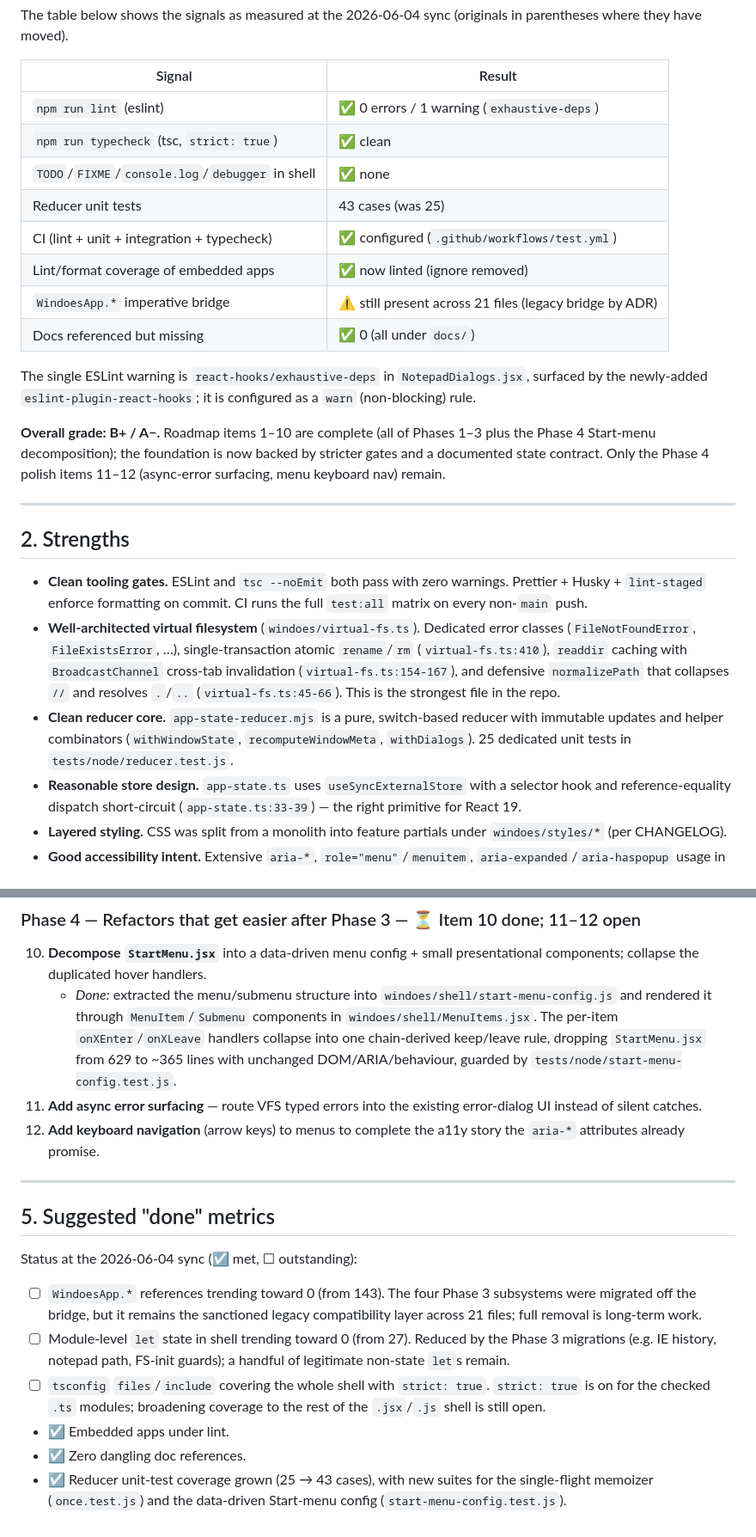
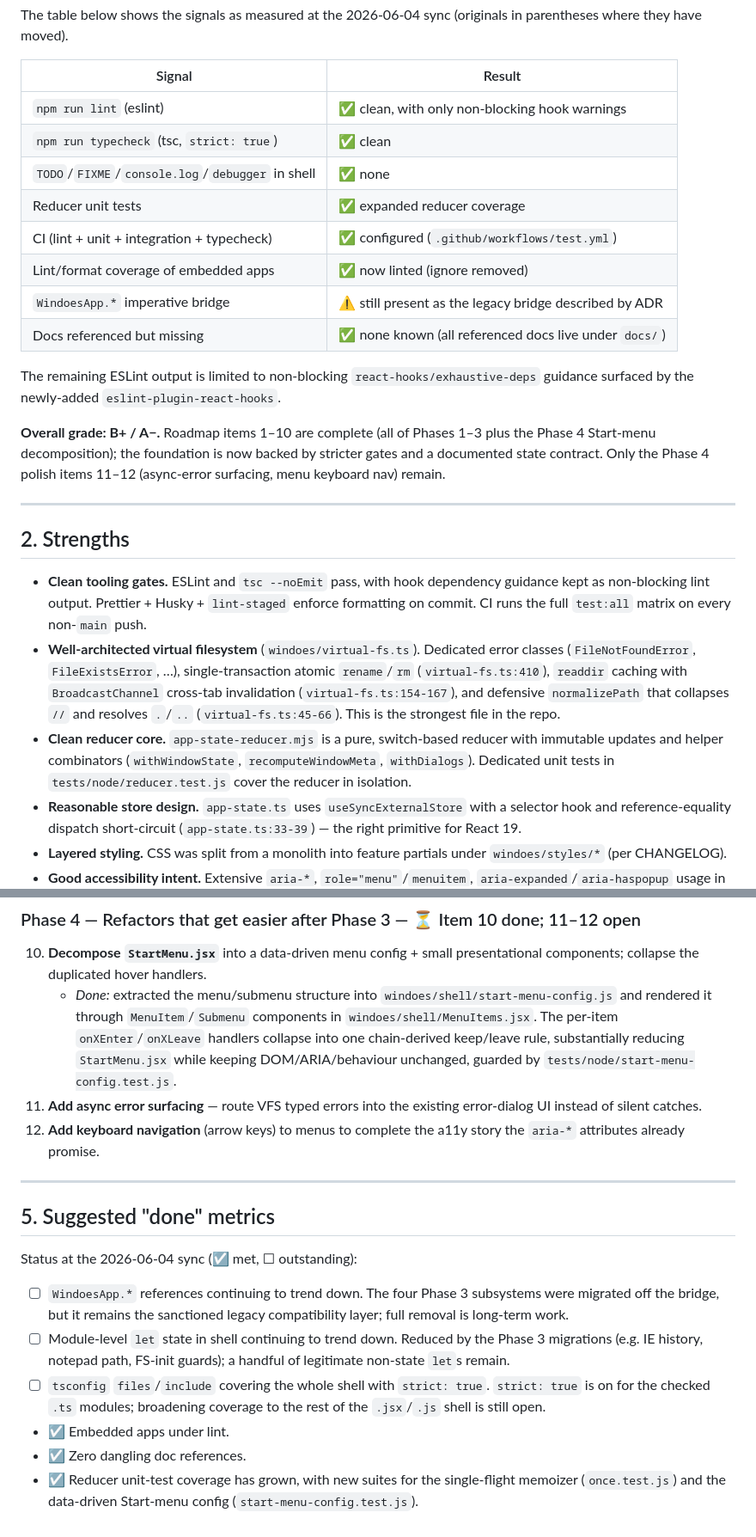
Before and after one commit to tauzen/windoes, a Markdown page: docs/code-quality-report.md, 2 parts joined by grey strips. Shown at 86% size. Drawn GitHub-style.

Commit message:
docs: make roadmap sync notes less brittle

```diff
--- a/docs/code-quality-report.md
+++ b/docs/code-quality-report.md
@@ -30,18 +30,18 @@ in parentheses where they have moved).
 
 | Signal                                           | Result                                                  |
 | ------------------------------------------------ | ------------------------------------------------------- |
-| `npm run lint` (eslint)                          | ✅ 0 errors / 1 warning (`exhaustive-deps`)             |
+| `npm run lint` (eslint)                          | ✅ clean, with only non-blocking hook warnings          |
 | `npm run typecheck` (tsc, `strict: true`)        | ✅ clean                                                |
 | `TODO`/`FIXME`/`console.log`/`debugger` in shell | ✅ none                                                 |
-| Reducer unit tests                               | 43 cases (was 25)                                       |
+| Reducer unit tests                               | ✅ expanded reducer coverage                            |
 | CI (lint + unit + integration + typecheck)       | ✅ configured (`.github/workflows/test.yml`)            |
 | Lint/format coverage of embedded apps            | ✅ now linted (ignore removed)                          |
-| `WindoesApp.*` imperative bridge                 | ⚠️ still present across 21 files (legacy bridge by ADR) |
-| Docs referenced but missing                      | ✅ 0 (all under `docs/`)                                |
+| `WindoesApp.*` imperative bridge                 | ⚠️ still present as the legacy bridge described by ADR  |
+| Docs referenced but missing                      | ✅ none known (all referenced docs live under `docs/`)  |
 
-The single ESLint warning is `react-hooks/exhaustive-deps` in
-`NotepadDialogs.jsx`, surfaced by the newly-added `eslint-plugin-react-hooks`;
-it is configured as a `warn` (non-blocking) rule.
+The remaining ESLint output is limited to non-blocking
+`react-hooks/exhaustive-deps` guidance surfaced by the newly-added
+`eslint-plugin-react-hooks`.
 
 **Overall grade: B+ / A−.** Roadmap items 1–10 are complete (all of Phases 1–3
 plus the Phase 4 Start-menu decomposition); the foundation is now backed by
@@ -52,9 +52,10 @@ stricter gates and a documented state contract. Only the Phase 4 polish items
 
 ## 2. Strengths
 
-- **Clean tooling gates.** ESLint and `tsc --noEmit` both pass with zero
-  warnings. Prettier + Husky + `lint-staged` enforce formatting on commit. CI
-  runs the full `test:all` matrix on every non-`main` push.
+- **Clean tooling gates.** ESLint and `tsc --noEmit` pass, with hook dependency
+  guidance kept as non-blocking lint output. Prettier + Husky + `lint-staged`
+  enforce formatting on commit. CI runs the full `test:all` matrix on every
+  non-`main` push.
 - **Well-architected virtual filesystem** (`windoes/virtual-fs.ts`). Dedicated
   error classes (`FileNotFoundError`, `FileExistsError`, …), single-transaction
   atomic `rename`/`rm` (`virtual-fs.ts:410`), `readdir` caching with
@@ -63,8 +64,8 @@ stricter gates and a documented state contract. Only the Phase 4 polish items
   (`virtual-fs.ts:45-66`). This is the strongest file in the repo.
 - **Clean reducer core.** `app-state-reducer.mjs` is a pure, switch-based
   reducer with immutable updates and helper combinators (`withWindowState`,
-  `recomputeWindowMeta`, `withDialogs`). 25 dedicated unit tests in
-  `tests/node/reducer.test.js`.
+  `recomputeWindowMeta`, `withDialogs`). Dedicated unit tests in
+  `tests/node/reducer.test.js` cover the reducer in isolation.
 - **Reasonable store design.** `app-state.ts` uses `useSyncExternalStore` with a
   selector hook and reference-equality dispatch short-circuit
   (`app-state.ts:33-39`) — the right primitive for React 19.
@@ -309,8 +311,9 @@ gates are green — but it's the path to keeping it maintainable as it grows.
       `windoes/shell/start-menu-config.js` and rendered it through
       `MenuItem`/`Submenu` components in `windoes/shell/MenuItems.jsx`. The
       per-item `onXEnter`/`onXLeave` handlers collapse into one chain-derived
-      keep/leave rule, dropping `StartMenu.jsx` from 629 to ~365 lines with
-      unchanged DOM/ARIA/behaviour, guarded by `tests/node/start-menu-config.test.js`.
+      keep/leave rule, substantially reducing `StartMenu.jsx` while keeping
+      DOM/ARIA/behaviour unchanged, guarded by
+      `tests/node/start-menu-config.test.js`.
 11. **Add async error surfacing** — route VFS typed errors into the existing
     error-dialog UI instead of silent catches.
 12. **Add keyboard navigation** (arrow keys) to menus to complete the a11y story
@@ -322,17 +325,17 @@ gates are green — but it's the path to keeping it maintainable as it grows.
 
 Status at the 2026-06-04 sync (☑ met, ☐ outstanding):
 
-- ☐ `WindoesApp.*` references trending toward 0 (from 143). The four Phase 3
+- ☐ `WindoesApp.*` references continuing to trend down. The four Phase 3
   subsystems were migrated off the bridge, but it remains the sanctioned legacy
-  compatibility layer across 21 files; full removal is long-term work.
-- ☐ Module-level `let` state in shell trending toward 0 (from 27). Reduced by
-  the Phase 3 migrations (e.g. IE history, notepad path, FS-init guards); a
-  handful of legitimate non-state `let`s remain.
+  compatibility layer; full removal is long-term work.
+- ☐ Module-level `let` state in shell continuing to trend down. Reduced by the
+  Phase 3 migrations (e.g. IE history, notepad path, FS-init guards); a handful
+  of legitimate non-state `let`s remain.
 - ☐ `tsconfig` `files`/`include` covering the whole shell with `strict: true`.
   `strict: true` is on for the checked `.ts` modules; broadening coverage to
   the rest of the `.jsx`/`.js` shell is still open.
 - ☑ Embedded apps under lint.
 - ☑ Zero dangling doc references.
-- ☑ Reducer unit-test coverage grown (25 → 43 cases), with new suites for the
-  single-flight memoizer (`once.test.js`) and the data-driven Start-menu config
+- ☑ Reducer unit-test coverage has grown, with new suites for the single-flight
+  memoizer (`once.test.js`) and the data-driven Start-menu config
   (`start-menu-config.test.js`).
```
Also changed, not shown: other parts of docs/code-quality-report.md (+5 -4 lines), docs/adr-react-shell-state-contract.md (+1 -1 lines), docs/architecture.md (+3 -2 lines).
